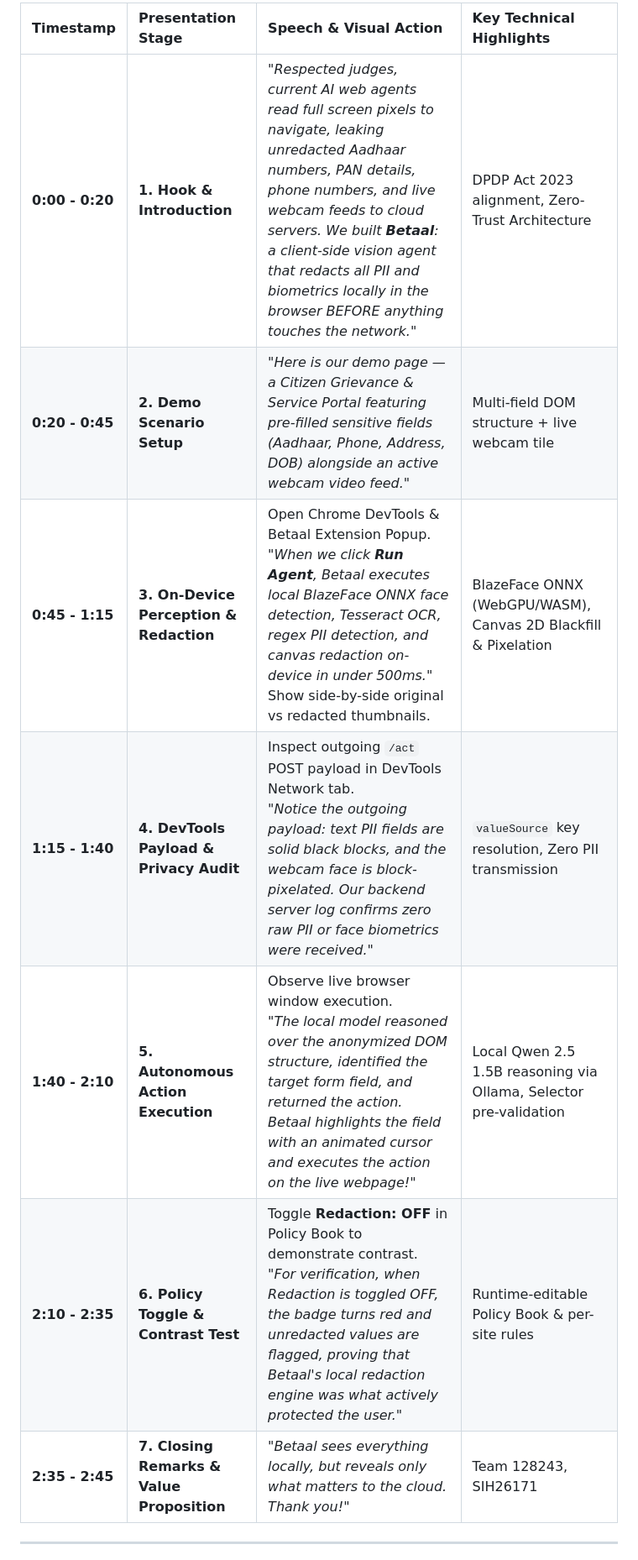
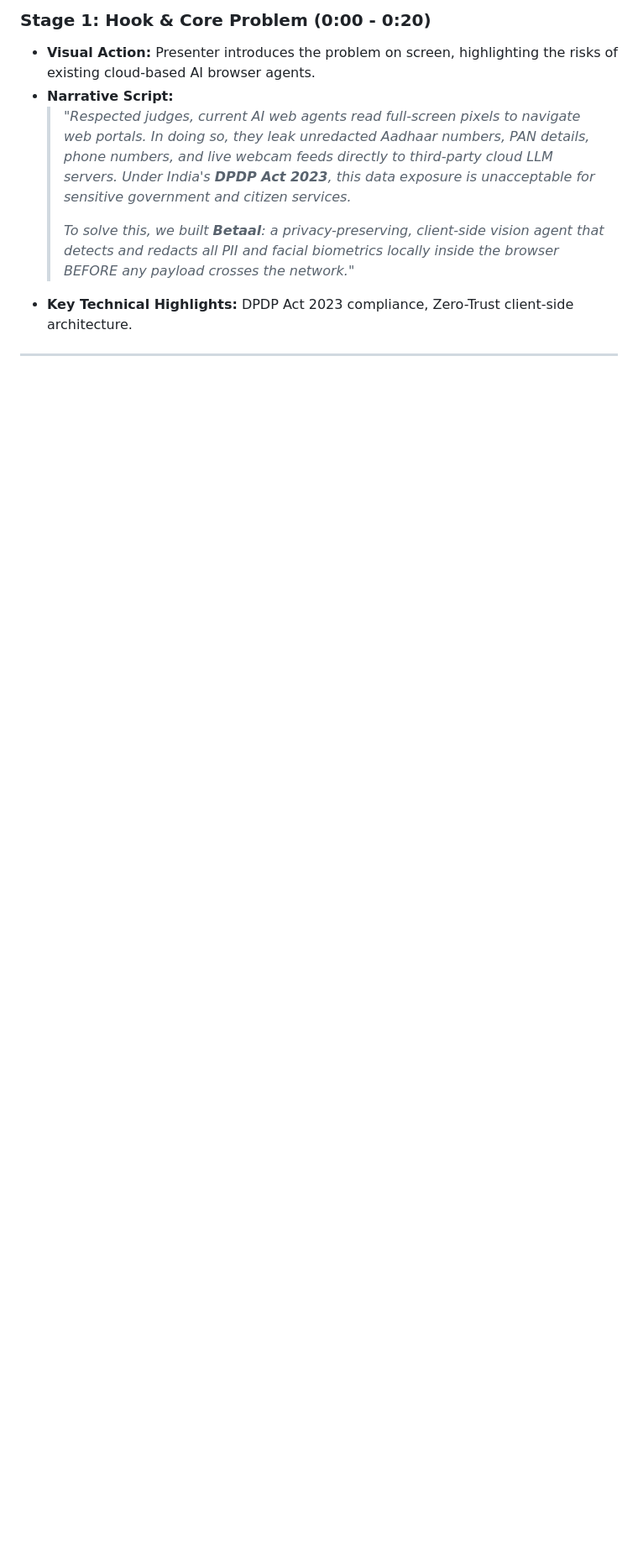
Before and after one commit to annujjguptaa-cpu/Betaal, a Markdown page: docs/demo-script.md, the part around one of its changes. Shown at 84% size. Drawn GitHub-style; blank space fills up the shorter version.

```diff
--- a/docs/demo-script.md
+++ b/docs/demo-script.md
@@ -13,13 +13,11 @@
 
-| Timestamp | Presentation Stage | Speech & Visual Action | Key Technical Highlights |
-| :--- | :--- | :--- | :--- |
-| **0:00 - 0:20** | **1. Hook & Introduction** | *"Respected judges, current AI web agents read full screen pixels to navigate, leaking unredacted Aadhaar numbers, PAN details, phone numbers, and live webcam feeds to cloud servers. We built **Betaal**: a client-side vision agent that redacts all PII and biometrics locally in the browser BEFORE anything touches the network."* | DPDP Act 2023 alignment, Zero-Trust Architecture |
-| **0:20 - 0:45** | **2. Demo Scenario Setup** | *"Here is our demo page — a Citizen Grievance & Service Portal featuring pre-filled sensitive fields (Aadhaar, Phone, Address, DOB) alongside an active webcam video feed."* | Multi-field DOM structure + live webcam tile |
-| **0:45 - 1:15** | **3. On-Device Perception & Redaction** | Open Chrome DevTools & Betaal Extension Popup.<br>*"When we click **Run Agent**, Betaal executes local BlazeFace ONNX face detection, Tesseract OCR, regex PII detection, and canvas redaction on-device in under 500ms."* Show side-by-side original vs redacted thumbnails. | BlazeFace ONNX (WebGPU/WASM), Canvas 2D Blackfill & Pixelation |
-| **1:15 - 1:40** | **4. DevTools Payload & Privacy Audit** | Inspect outgoing `/act` POST payload in DevTools Network tab.<br>*"Notice the outgoing payload: text PII fields are solid black blocks, and the webcam face is block-pixelated. Our backend server log confirms zero raw PII or face biometrics were received."* | `valueSource` key resolution, Zero PII transmission |
-| **1:40 - 2:10** | **5. Autonomous Action Execution** | Observe live browser window execution.<br>*"The local model reasoned over the anonymized DOM structure, identified the target form field, and returned the action. Betaal highlights the field with an animated cursor and executes the action on the live webpage!"* | Local Qwen 2.5 1.5B reasoning via Ollama, Selector pre-validation |
-| **2:10 - 2:35** | **6. Policy Toggle & Contrast Test** | Toggle **Redaction: OFF** in Policy Book to demonstrate contrast.<br>*"For verification, when Redaction is toggled OFF, the badge turns red and unredacted values are flagged, proving that Betaal's local redaction engine was what actively protected the user."* | Runtime-editable Policy Book & per-site rules |
-| **2:35 - 2:45** | **7. Closing Remarks & Value Proposition** | *"Betaal sees everything locally, but reveals only what matters to the cloud. Thank you!"* | Team 128243, SIH26171 |
+### Stage 1: Hook & Core Problem (0:00 - 0:20)
+* **Visual Action:** Presenter introduces the problem on screen, highlighting the risks of existing cloud-based AI browser agents.
+* **Narrative Script:**
+  > *"Respected judges, current AI web agents read full-screen pixels to navigate web portals. In doing so, they leak unredacted Aadhaar numbers, PAN details, phone numbers, and live webcam feeds directly to third-party cloud LLM servers. Under India's **DPDP Act 2023**, this data exposure is unacceptable for sensitive government and citizen services.*
+  >
+  > *To solve this, we built **Betaal**: a privacy-preserving, client-side vision agent that detects and redacts all PII and facial biometrics locally inside the browser BEFORE any payload crosses the network."*
+* **Key Technical Highlights:** DPDP Act 2023 compliance, Zero-Trust client-side architecture.
 
 ---
 
```
Also changed, not shown: other parts of docs/demo-script.md (+81 -12 lines).
